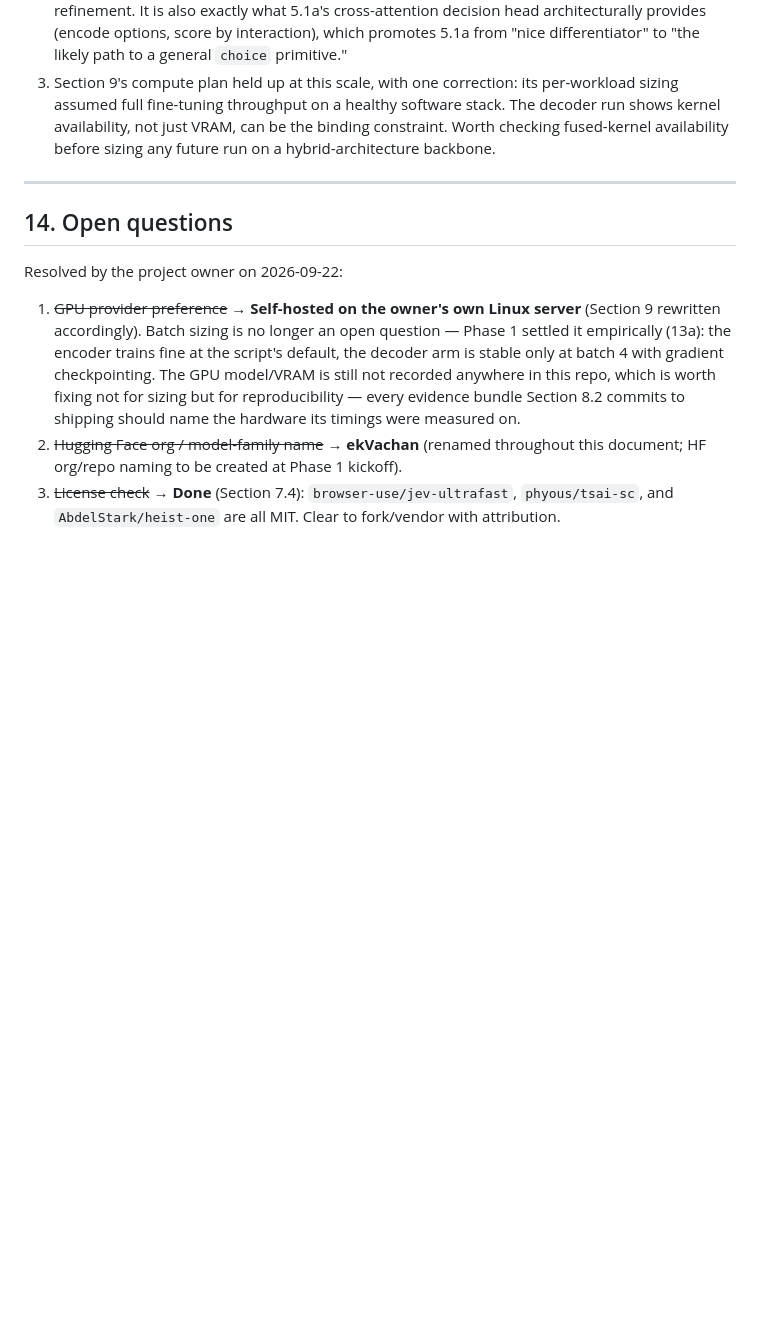
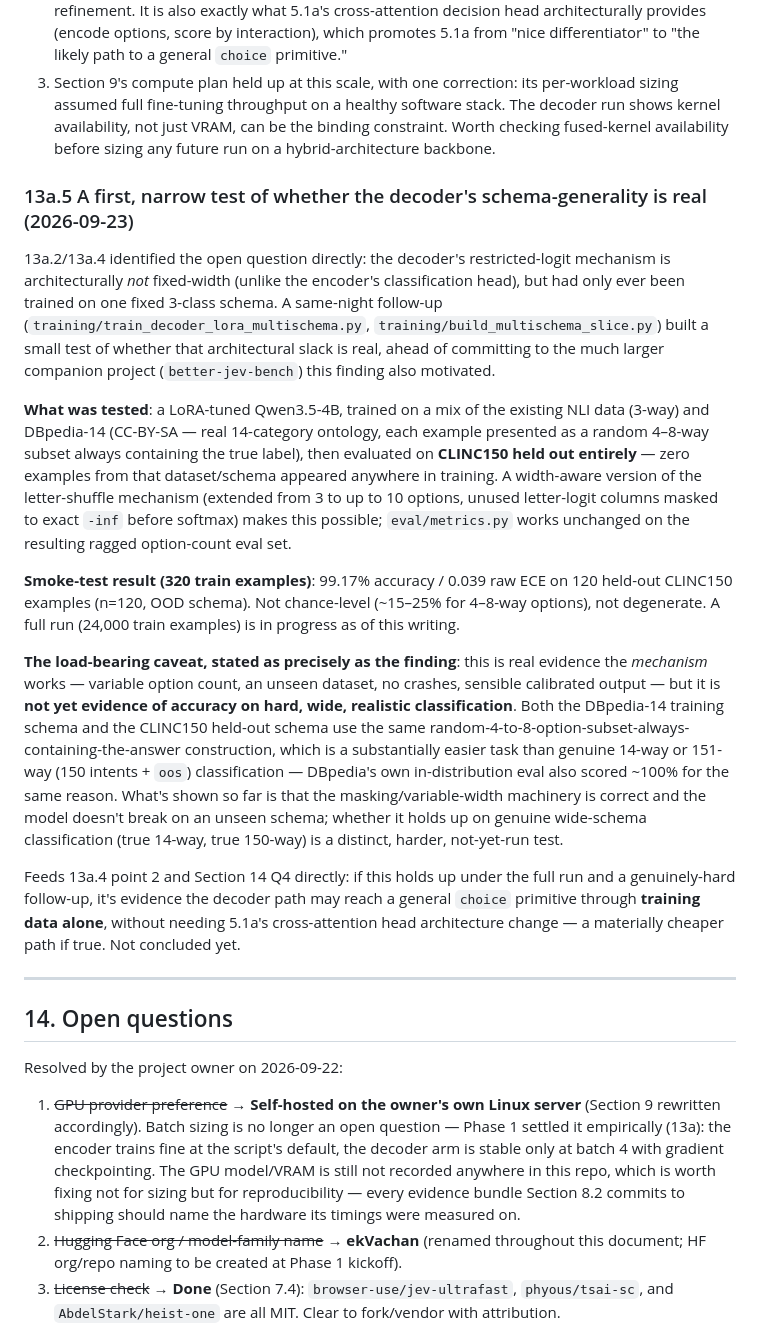
Before and after one commit to asp616848/better-jev-for-all, a Markdown page: PRD.md, the part around the change. GitHub-like rendering; blank space fills up the shorter version.

Commit message:
Record smoke-test finding: decoder's variable-width mechanism works on an unseen schema, but the test task is easier than realistic wide classification -- caveat stated explicitly

```diff
--- a/PRD.md
+++ b/PRD.md
@@ -521,6 +521,18 @@ The subset-size decision behind these numbers, and the measurement that motivate
 2. Making the `choice` head schema-general — conditioning on `options` text rather than a fixed 3-way head — is now a concrete Phase 1 blocker for anything resembling Jev's actual API, not a later refinement. It is also exactly what 5.1a's cross-attention decision head architecturally provides (encode options, score by interaction), which promotes 5.1a from "nice differentiator" to "the likely path to a general `choice` primitive."
 3. Section 9's compute plan held up at this scale, with one correction: its per-workload sizing assumed full fine-tuning throughput on a healthy software stack. The decoder run shows kernel availability, not just VRAM, can be the binding constraint. Worth checking fused-kernel availability before sizing any future run on a hybrid-architecture backbone.
 
+### 13a.5 A first, narrow test of whether the decoder's schema-generality is real (2026-09-23)
+
+13a.2/13a.4 identified the open question directly: the decoder's restricted-logit mechanism is architecturally *not* fixed-width (unlike the encoder's classification head), but had only ever been trained on one fixed 3-class schema. A same-night follow-up (`training/train_decoder_lora_multischema.py`, `training/build_multischema_slice.py`) built a small test of whether that architectural slack is real, ahead of committing to the much larger companion project (`better-jev-bench`) this finding also motivated.
+
+**What was tested**: a LoRA-tuned Qwen3.5-4B, trained on a mix of the existing NLI data (3-way) and DBpedia-14 (CC-BY-SA — real 14-category ontology, each example presented as a random 4–8-way subset always containing the true label), then evaluated on **CLINC150 held out entirely** — zero examples from that dataset/schema appeared anywhere in training. A width-aware version of the letter-shuffle mechanism (extended from 3 to up to 10 options, unused letter-logit columns masked to exact `-inf` before softmax) makes this possible; `eval/metrics.py` works unchanged on the resulting ragged option-count eval set.
+
+**Smoke-test result (320 train examples)**: 99.17% accuracy / 0.039 raw ECE on 120 held-out CLINC150 examples (n=120, OOD schema). Not chance-level (~15–25% for 4–8-way options), not degenerate. A full run (24,000 train examples) is in progress as of this writing.
+
+**The load-bearing caveat, stated as precisely as the finding**: this is real evidence the *mechanism* works — variable option count, an unseen dataset, no crashes, sensible calibrated output — but it is **not yet evidence of accuracy on hard, wide, realistic classification**. Both the DBpedia-14 training schema and the CLINC150 held-out schema use the same random-4-to-8-option-subset-always-containing-the-answer construction, which is a substantially easier task than genuine 14-way or 151-way (150 intents + `oos`) classification — DBpedia's own in-distribution eval also scored ~100% for the same reason. What's shown so far is that the masking/variable-width machinery is correct and the model doesn't break on an unseen schema; whether it holds up on genuine wide-schema classification (true 14-way, true 150-way) is a distinct, harder, not-yet-run test.
+
+Feeds 13a.4 point 2 and Section 14 Q4 directly: if this holds up under the full run and a genuinely-hard follow-up, it's evidence the decoder path may reach a general `choice` primitive through **training data alone**, without needing 5.1a's cross-attention head architecture change — a materially cheaper path if true. Not concluded yet.
+
 ---
 
 ## 14. Open questions
```
